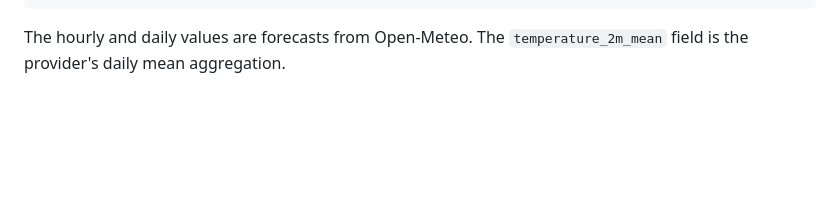
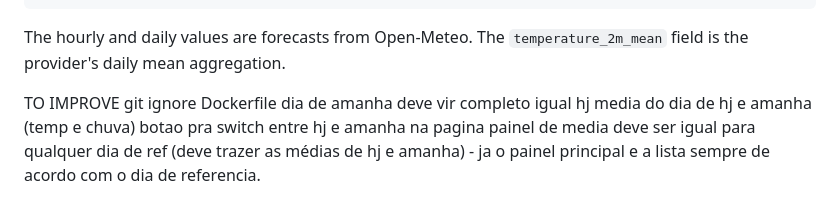
Before and after one commit to ViniciusPilan/homelab, a Markdown page: internal-tools/weather-api/README.md, the part around the change. Rendered like a GitHub page; blank space fills up the shorter version.

Commit message:
to improve

```diff
--- a/internal-tools/weather-api/README.md
+++ b/internal-tools/weather-api/README.md
@@ -118,3 +118,12 @@ Example full response:
 
 The hourly and daily values are forecasts from Open-Meteo. The `temperature_2m_mean`
 field is the provider's daily mean aggregation.
+
+
+TO IMPROVE
+git ignore
+Dockerfile
+dia de amanha deve vir completo igual hj
+media do dia de hj e amanha (temp e chuva)
+botao pra switch entre hj e amanha na pagina
+painel de media deve ser igual para qualquer dia de ref (deve trazer as médias de hj e amanha) - ja o painel principal e a lista sempre de acordo com o dia de referencia.
```
